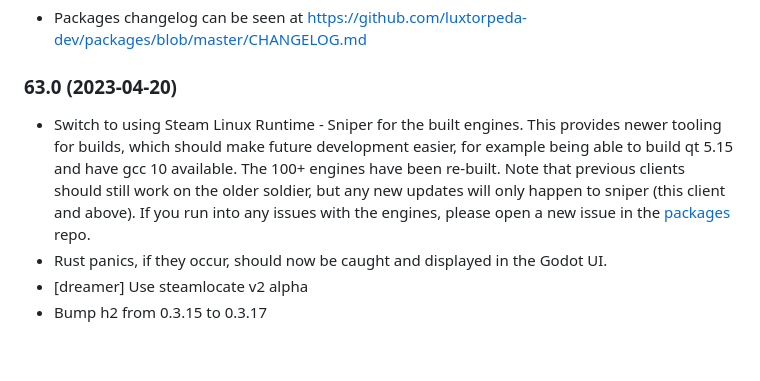
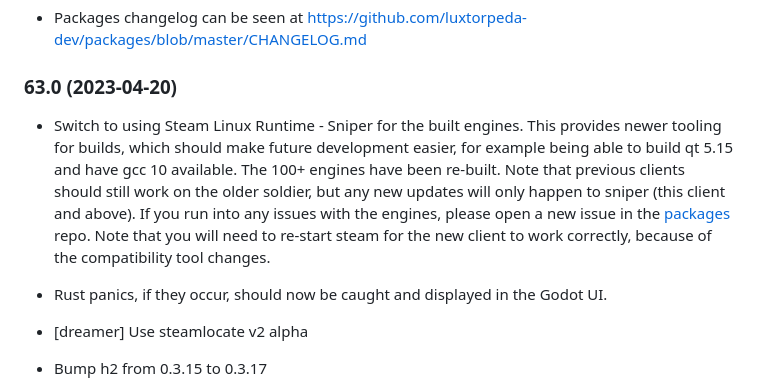
Before and after one commit to luxtorpeda-dev/luxtorpeda, a Markdown page: CHANGELOG.md, the part around the change. Drawn GitHub-style.

```diff
--- a/CHANGELOG.md
+++ b/CHANGELOG.md
@@ -4,7 +4,8 @@
 
 ### 63.0 (2023-04-20)
 
-* Switch to using Steam Linux Runtime - Sniper for the built engines. This provides newer tooling for builds, which should make future development easier, for example being able to build qt 5.15 and have gcc 10 available. The 100+ engines have been re-built. Note that previous clients should still work on the older soldier, but any new updates will only happen to sniper (this client and above). If you run into any issues with the engines, please open a new issue in the [packages](https://github.com/luxtorpeda-dev/packages/issues/new/choose) repo.
+* Switch to using Steam Linux Runtime - Sniper for the built engines. This provides newer tooling for builds, which should make future development easier, for example being able to build qt 5.15 and have gcc 10 available. The 100+ engines have been re-built. Note that previous clients should still work on the older soldier, but any new updates will only happen to sniper (this client and above). If you run into any issues with the engines, please open a new issue in the [packages](https://github.com/luxtorpeda-dev/packages/issues/new/choose) repo. Note that you will need to re-start steam for the new client to work correctly, because of the compatibility tool changes.
+
 * Rust panics, if they occur, should now be caught and displayed in the Godot UI.
 * [dreamer] Use steamlocate v2 alpha
 * Bump h2 from 0.3.15 to 0.3.17
```
